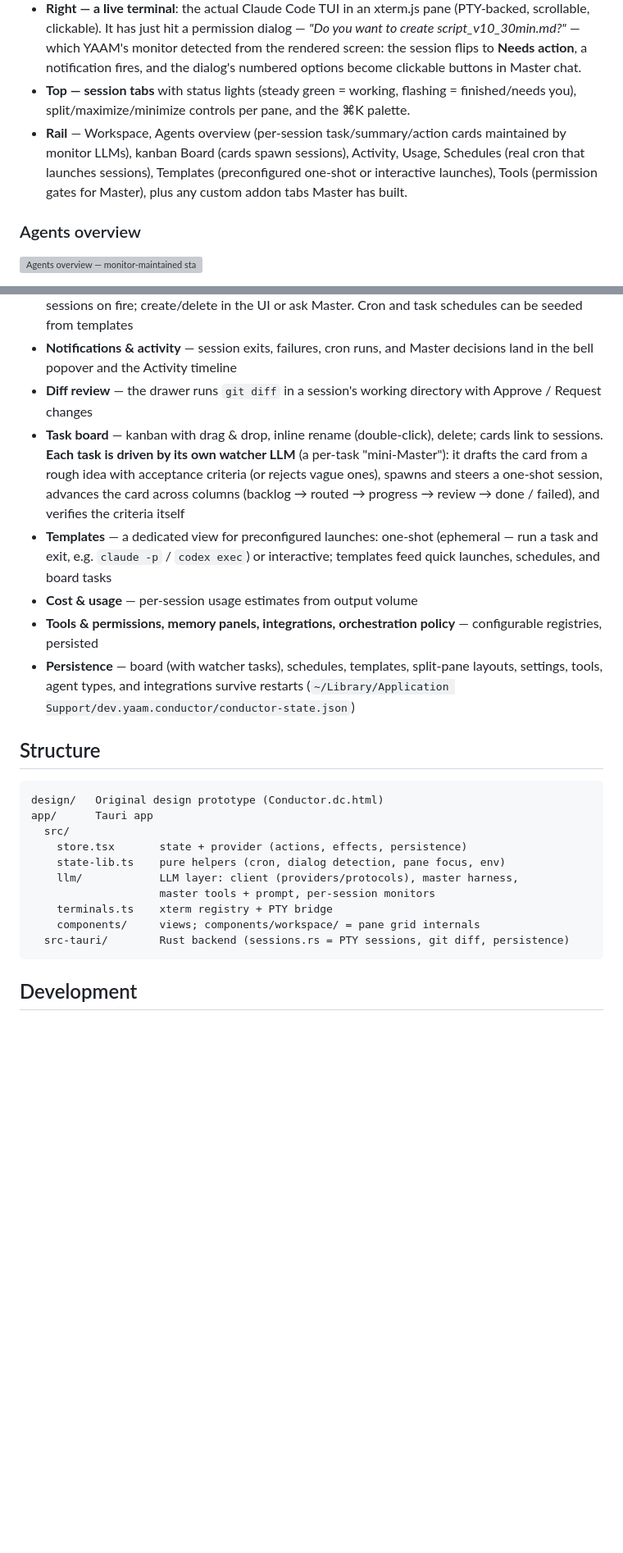
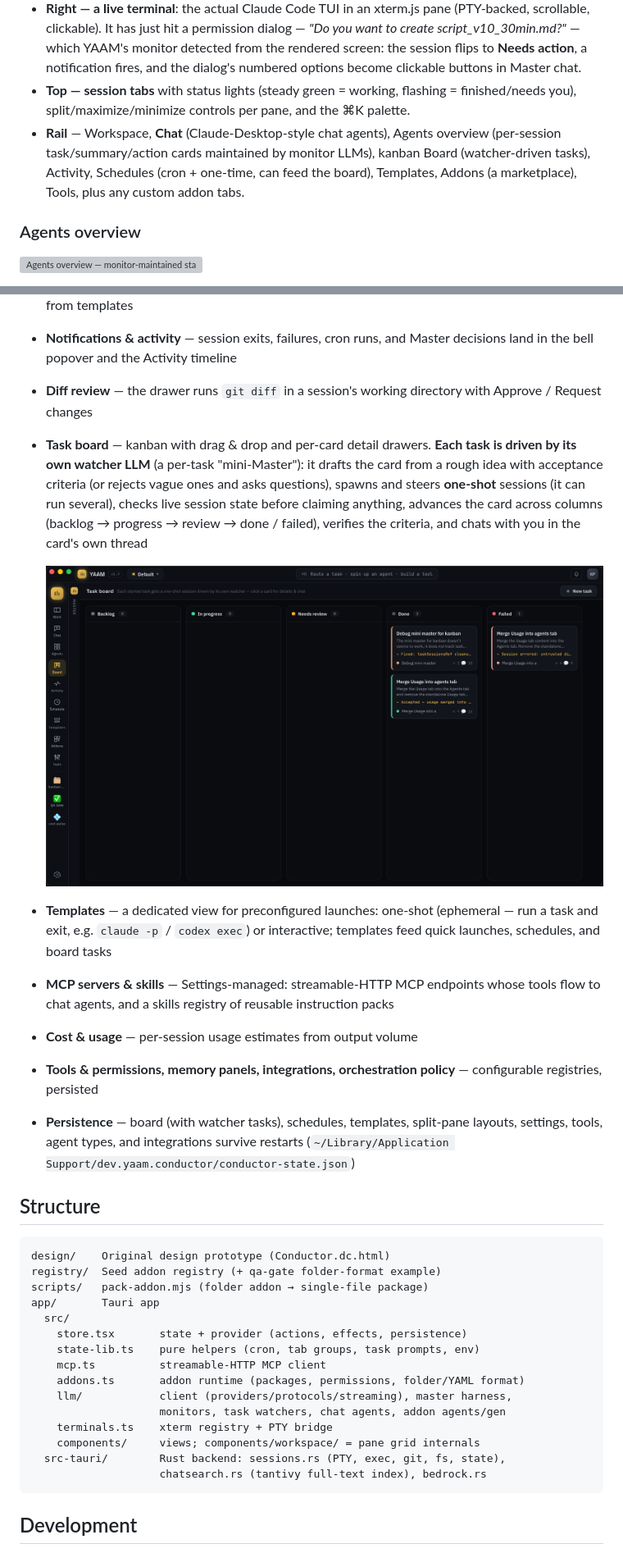
Before and after one commit to xuancanh/yaam, a Markdown page: README.md, 2 parts joined by grey strips. Shown at 82% size. Rendered like a GitHub page; pictures changed too: docs/board.png (added); blank space fills up the shorter version; grey boxes are pictures that could not be loaded.

````diff
--- a/README.md
+++ b/README.md
@@ -9,7 +9,7 @@ A desktop manager for multiple live coding-agent sessions, built with [Tauri 2](
 - **Left — Master chat**: the orchestrator (here running on `deepseek-chat`) answering "how many agents are active?" from live state, and reporting what each sub-agent is doing — a `claude` session investigating this repo and a "PM for engineer" session cutting a presentation script down to 30 minutes.
 - **Right — a live terminal**: the actual Claude Code TUI in an xterm.js pane (PTY-backed, scrollable, clickable). It has just hit a permission dialog — *"Do you want to create script_v10_30min.md?"* — which YAAM's monitor detected from the rendered screen: the session flips to **Needs action**, a notification fires, and the dialog's numbered options become clickable buttons in Master chat.
 - **Top — session tabs** with status lights (steady green = working, flashing = finished/needs you), split/maximize/minimize controls per pane, and the ⌘K palette.
-- **Rail** — Workspace, Agents overview (per-session task/summary/action cards maintained by monitor LLMs), kanban Board (cards spawn sessions), Activity, Usage, Schedules (real cron that launches sessions), Templates (preconfigured one-shot or interactive launches), Tools (permission gates for Master), plus any custom addon tabs Master has built.
+- **Rail** — Workspace, **Chat** (Claude-Desktop-style chat agents), Agents overview (per-session task/summary/action cards maintained by monitor LLMs), kanban Board (watcher-driven tasks), Activity, Schedules (cron + one-time, can feed the board), Templates, Addons (a marketplace), Tools, plus any custom addon tabs.
 
 ### Agents overview
 
@@ -75,8 +94,11 @@ Following the kernel-plugin pattern of modern agent harnesses (OpenClaw, OpenCod
 - **Schedules** — a real cron scheduler (5-field expressions); schedules with a command launch live sessions on fire; create/delete in the UI or ask Master. Cron and task schedules can be seeded from templates
 - **Notifications & activity** — session exits, failures, cron runs, and Master decisions land in the bell popover and the Activity timeline
 - **Diff review** — the drawer runs `git diff` in a session's working directory with Approve / Request changes
-- **Task board** — kanban with drag & drop, inline rename (double-click), delete; cards link to sessions. **Each task is driven by its own watcher LLM** (a per-task "mini-Master"): it drafts the card from a rough idea with acceptance criteria (or rejects vague ones), spawns and steers a one-shot session, advances the card across columns (backlog → routed → progress → review → done / failed), and verifies the criteria itself
+- **Task board** — kanban with drag & drop and per-card detail drawers. **Each task is driven by its own watcher LLM** (a per-task "mini-Master"): it drafts the card from a rough idea with acceptance criteria (or rejects vague ones and asks questions), spawns and steers **one-shot** sessions (it can run several), checks live session state before claiming anything, advances the card across columns (backlog → progress → review → done / failed), verifies the criteria, and chats with you in the card's own thread
+
+  ![Task board — watcher-driven cards with verdict notes, criteria and chat counts, Done and Failed columns](docs/board.png)
 - **Templates** — a dedicated view for preconfigured launches: one-shot (ephemeral — run a task and exit, e.g. `claude -p` / `codex exec`) or interactive; templates feed quick launches, schedules, and board tasks
+- **MCP servers & skills** — Settings-managed: streamable-HTTP MCP endpoints whose tools flow to chat agents, and a skills registry of reusable instruction packs
 - **Cost & usage** — per-session usage estimates from output volume
 - **Tools & permissions, memory panels, integrations, orchestration policy** — configurable registries, persisted
 - **Persistence** — board (with watcher tasks), schedules, templates, split-pane layouts, settings, tools, agent types, and integrations survive restarts (`~/Library/Application Support/dev.yaam.conductor/conductor-state.json`)
@@ -84,16 +106,21 @@ Following the kernel-plugin pattern of modern agent harnesses (OpenClaw, OpenCod
 ## Structure
 
 ```
-design/   Original design prototype (Conductor.dc.html)
-app/      Tauri app
+design/    Original design prototype (Conductor.dc.html)
+registry/  Seed addon registry (+ qa-gate folder-format example)
+scripts/   pack-addon.mjs (folder addon → single-file package)
+app/       Tauri app
   src/
     store.tsx       state + provider (actions, effects, persistence)
-    state-lib.ts    pure helpers (cron, dialog detection, pane focus, env)
-    llm/            LLM layer: client (providers/protocols), master harness,
-                    master tools + prompt, per-session monitors
+    state-lib.ts    pure helpers (cron, tab groups, task prompts, env)
+    mcp.ts          streamable-HTTP MCP client
+    addons.ts       addon runtime (packages, permissions, folder/YAML format)
+    llm/            client (providers/protocols/streaming), master harness,
+                    monitors, task watchers, chat agents, addon agents/gen
     terminals.ts    xterm registry + PTY bridge
     components/     views; components/workspace/ = pane grid internals
-  src-tauri/        Rust backend (sessions.rs = PTY sessions, git diff, persistence)
+  src-tauri/        Rust backend: sessions.rs (PTY, exec, git, fs, state),
+                    chatsearch.rs (tantivy full-text index), bedrock.rs
 ```
 
 ## Development
````
Also changed, not shown: other parts of README.md (+21 -2 lines), AGENTS.md (+56 -21 lines), docs/addons-view.png (added), docs/chat.png (added).
